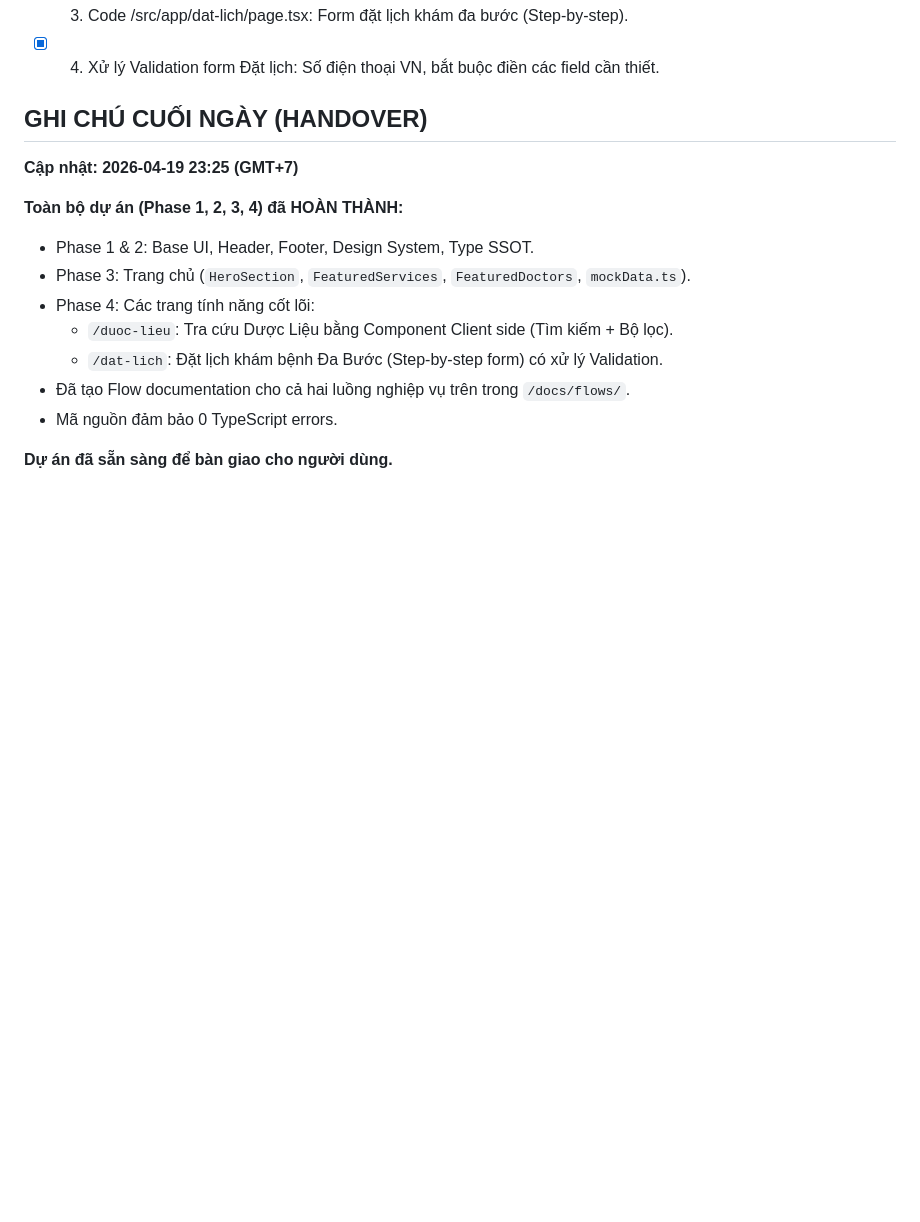
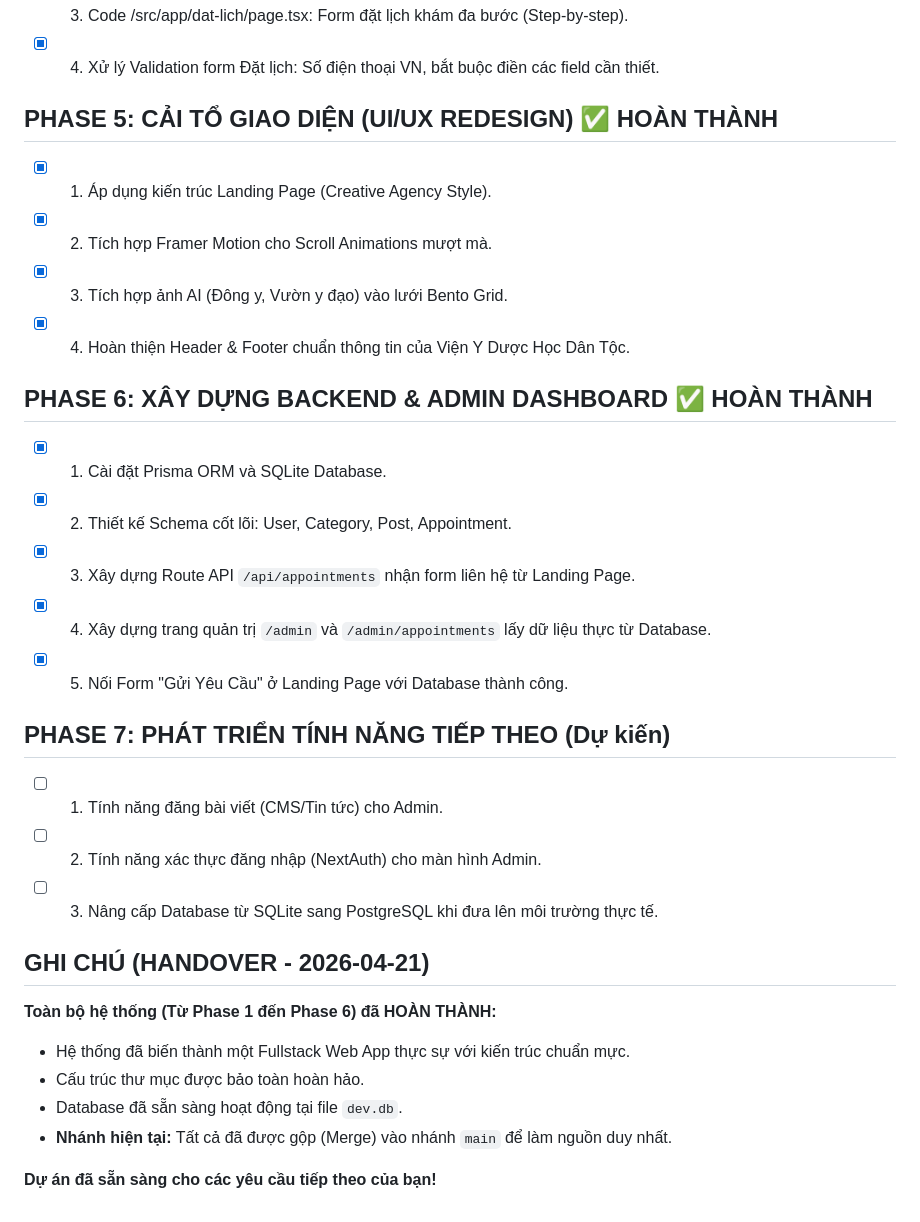
Before and after one commit to jasonmawr/vien-ydhdt-website, a Markdown page: docs/project/MASTER_PLAN.md, the part around the change. Rendered like a GitHub page; blank space fills up the shorter version.

Commit message:
docs: update MASTER_PLAN.md with Phase 5 UI Redesign and Phase 6 Backend Setup as SSOT

```diff
--- a/docs/project/MASTER_PLAN.md
+++ b/docs/project/MASTER_PLAN.md
@@ -39,17 +39,33 @@ AI Agent hãy đọc kỹ file này. Khi hoàn thành xong một bước, hãy d
 * [x] 3. Code /src/app/dat-lich/page.tsx: Form đặt lịch khám đa bước (Step-by-step).
 * [x] 4. Xử lý Validation form Đặt lịch: Số điện thoại VN, bắt buộc điền các field cần thiết.
 
-## **GHI CHÚ CUỐI NGÀY (HANDOVER)**
+## **PHASE 5: CẢI TỔ GIAO DIỆN (UI/UX REDESIGN)** ✅ HOÀN THÀNH
 
-**Cập nhật: 2026-04-19 23:25 (GMT+7)**
+* [x] 1. Áp dụng kiến trúc Landing Page (Creative Agency Style).
+* [x] 2. Tích hợp Framer Motion cho Scroll Animations mượt mà.
+* [x] 3. Tích hợp ảnh AI (Đông y, Vườn y đạo) vào lưới Bento Grid.
+* [x] 4. Hoàn thiện Header & Footer chuẩn thông tin của Viện Y Dược Học Dân Tộc.
 
-**Toàn bộ dự án (Phase 1, 2, 3, 4) đã HOÀN THÀNH:**
-- Phase 1 & 2: Base UI, Header, Footer, Design System, Type SSOT.
-- Phase 3: Trang chủ (`HeroSection`, `FeaturedServices`, `FeaturedDoctors`, `mockData.ts`).
-- Phase 4: Các trang tính năng cốt lõi:
-  - `/duoc-lieu`: Tra cứu Dược Liệu bằng Component Client side (Tìm kiếm + Bộ lọc).
-  - `/dat-lich`: Đặt lịch khám bệnh Đa Bước (Step-by-step form) có xử lý Validation.
-- Đã tạo Flow documentation cho cả hai luồng nghiệp vụ trên trong `/docs/flows/`.
-- Mã nguồn đảm bảo 0 TypeScript errors.
+## **PHASE 6: XÂY DỰNG BACKEND & ADMIN DASHBOARD** ✅ HOÀN THÀNH
 
-**Dự án đã sẵn sàng để bàn giao cho người dùng.**
+* [x] 1. Cài đặt Prisma ORM và SQLite Database.
+* [x] 2. Thiết kế Schema cốt lõi: User, Category, Post, Appointment.
+* [x] 3. Xây dựng Route API `/api/appointments` nhận form liên hệ từ Landing Page.
+* [x] 4. Xây dựng trang quản trị `/admin` và `/admin/appointments` lấy dữ liệu thực từ Database.
+* [x] 5. Nối Form "Gửi Yêu Cầu" ở Landing Page với Database thành công.
+
+## **PHASE 7: PHÁT TRIỂN TÍNH NĂNG TIẾP THEO (Dự kiến)**
+
+* [ ] 1. Tính năng đăng bài viết (CMS/Tin tức) cho Admin.
+* [ ] 2. Tính năng xác thực đăng nhập (NextAuth) cho màn hình Admin.
+* [ ] 3. Nâng cấp Database từ SQLite sang PostgreSQL khi đưa lên môi trường thực tế.
+
+## **GHI CHÚ (HANDOVER - 2026-04-21)**
+
+**Toàn bộ hệ thống (Từ Phase 1 đến Phase 6) đã HOÀN THÀNH:**
+- Hệ thống đã biến thành một Fullstack Web App thực sự với kiến trúc chuẩn mực.
+- Cấu trúc thư mục được bảo toàn hoàn hảo.
+- Database đã sẵn sàng hoạt động tại file `dev.db`.
+- **Nhánh hiện tại:** Tất cả đã được gộp (Merge) vào nhánh `main` để làm nguồn duy nhất.
+
+**Dự án đã sẵn sàng cho các yêu cầu tiếp theo của bạn!**
```
